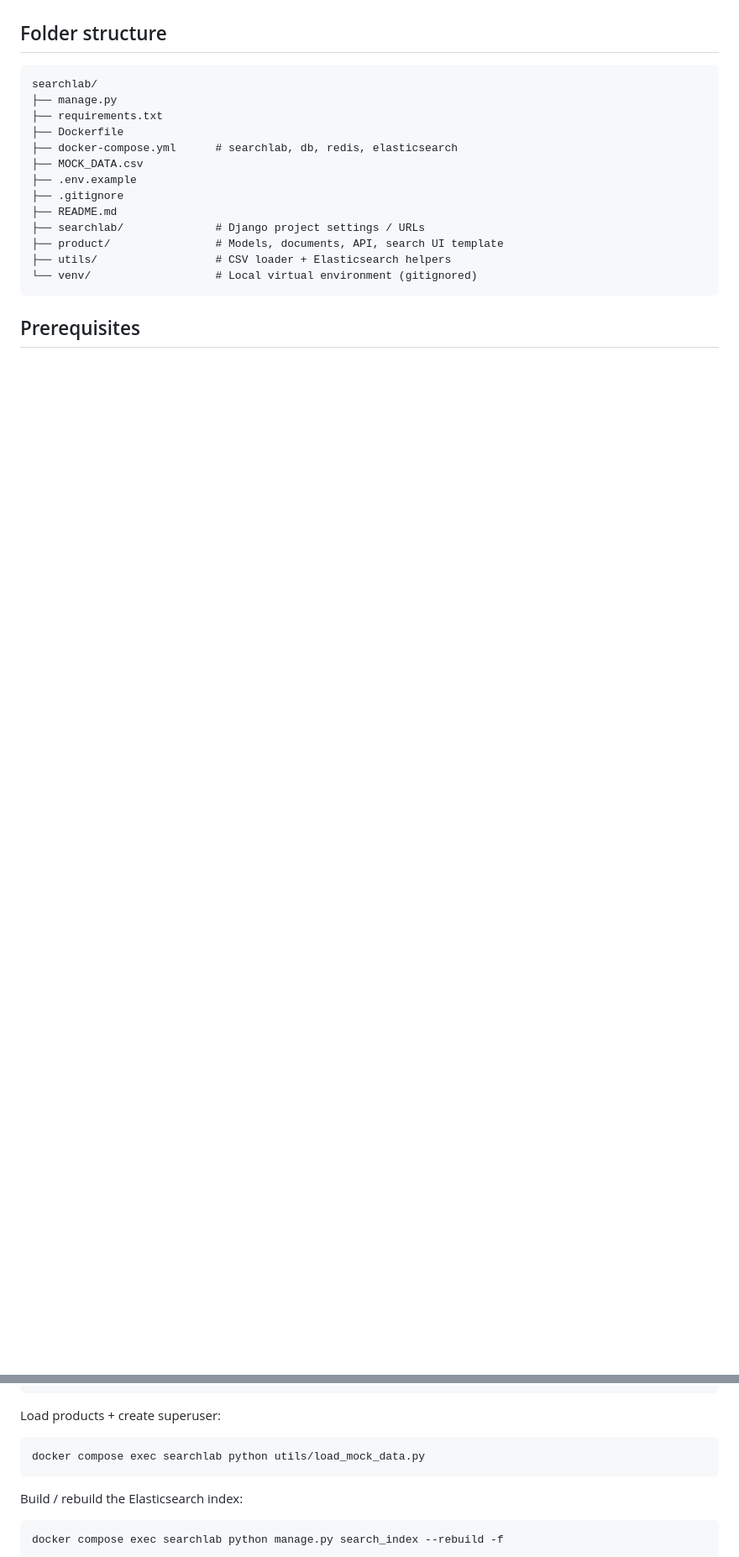
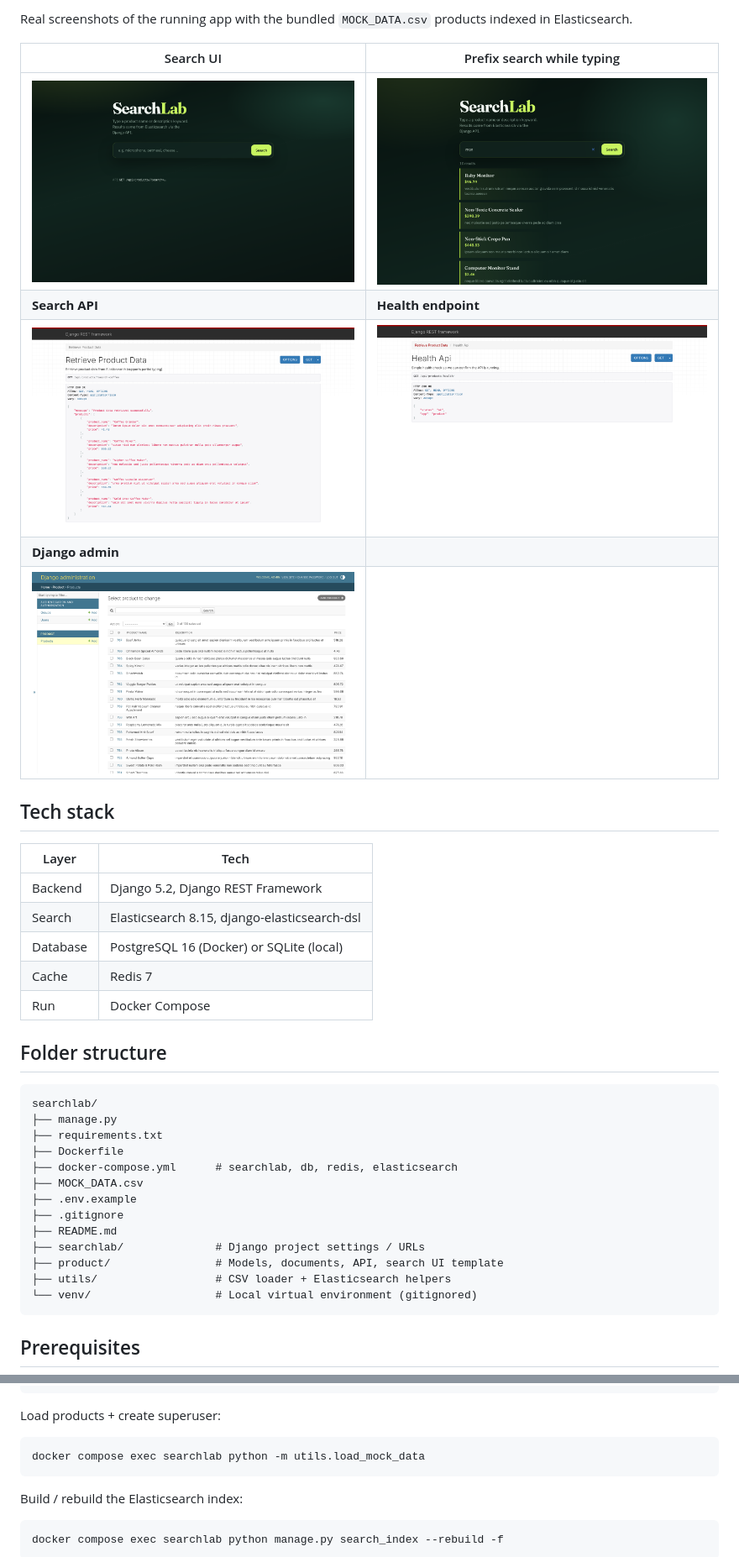
Before and after one commit to ayazkhan1410/elasticsearch-drf, a Markdown page: README.md, 2 parts joined by grey strips. Shown at 84% size. GitHub-like rendering; pictures changed too: project-images/01-search-ui.png (added), project-images/03-prefix-search.png (added), project-images/04-search-api.png (added); blank space fills up the shorter version.

Commit message:
Add screenshots, features and fix data loader command in README

````diff
--- a/README.md
+++ b/README.md
@@ -4,3 +19,22 @@ Django REST Framework + Elasticsearch product search demo. Includes PostgreSQL,
+Real screenshots of the running app with the bundled `MOCK_DATA.csv` products indexed in Elasticsearch.
+
+| Search UI | Prefix search while typing |
+|---|---|
+| ![Search UI](project-images/01-search-ui.png) | ![Prefix search](project-images/03-prefix-search.png) |
+| **Search API** | **Health endpoint** |
+| ![Search API](project-images/04-search-api.png) | ![Health](project-images/05-health-api.png) |
+| **Django admin** | |
+| ![Admin](project-images/06-admin-products.png) | |
+
+## Tech stack
+
+| Layer | Tech |
+|---|---|
+| Backend | Django 5.2, Django REST Framework |
+| Search | Elasticsearch 8.15, django-elasticsearch-dsl |
+| Database | PostgreSQL 16 (Docker) or SQLite (local) |
+| Cache | Redis 7 |
+| Run | Docker Compose |
 
 ## Folder structure
 
@@ -61,7 +95,7 @@ docker compose up --build -d
 Load products + create superuser:
 
 ```bash
-docker compose exec searchlab python utils/load_mock_data.py
+docker compose exec searchlab python -m utils.load_mock_data
 ```
 
 Build / rebuild the Elasticsearch index:
````
Also changed, not shown: other parts of README.md (+16 -1 lines), project-images/02-search-results.png (added).
